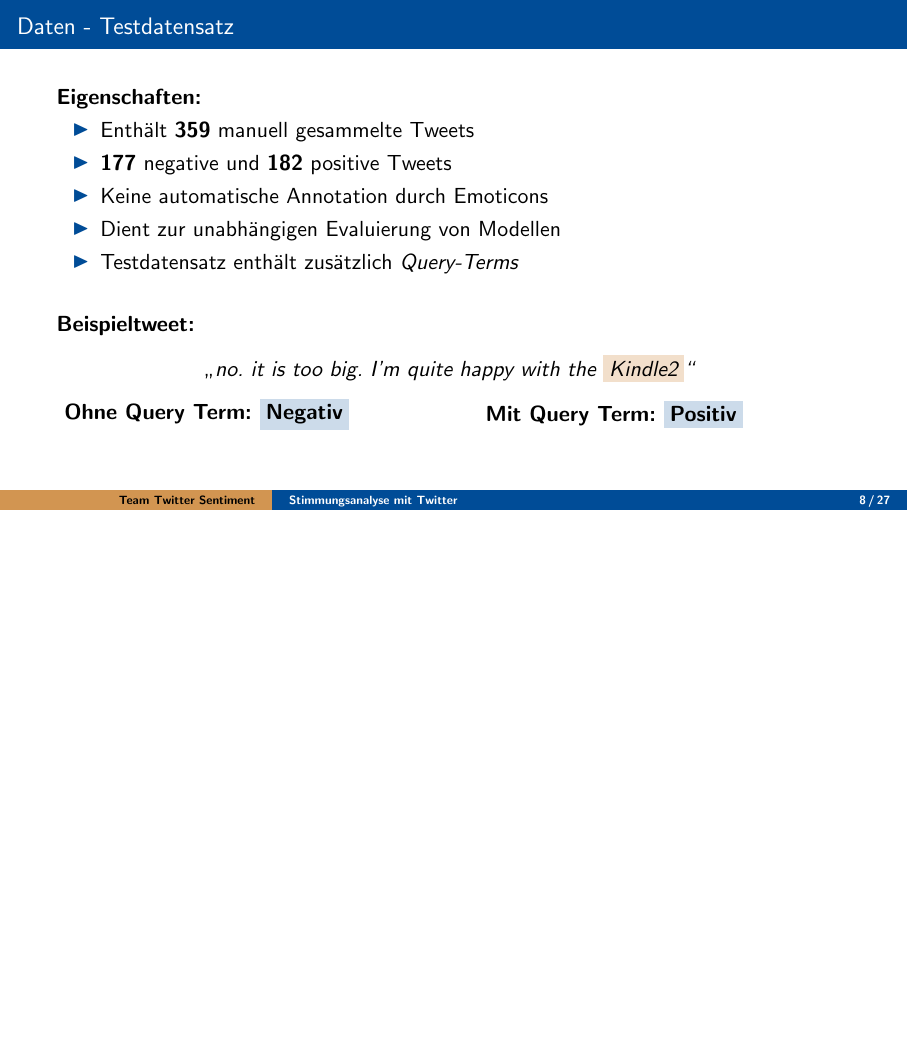
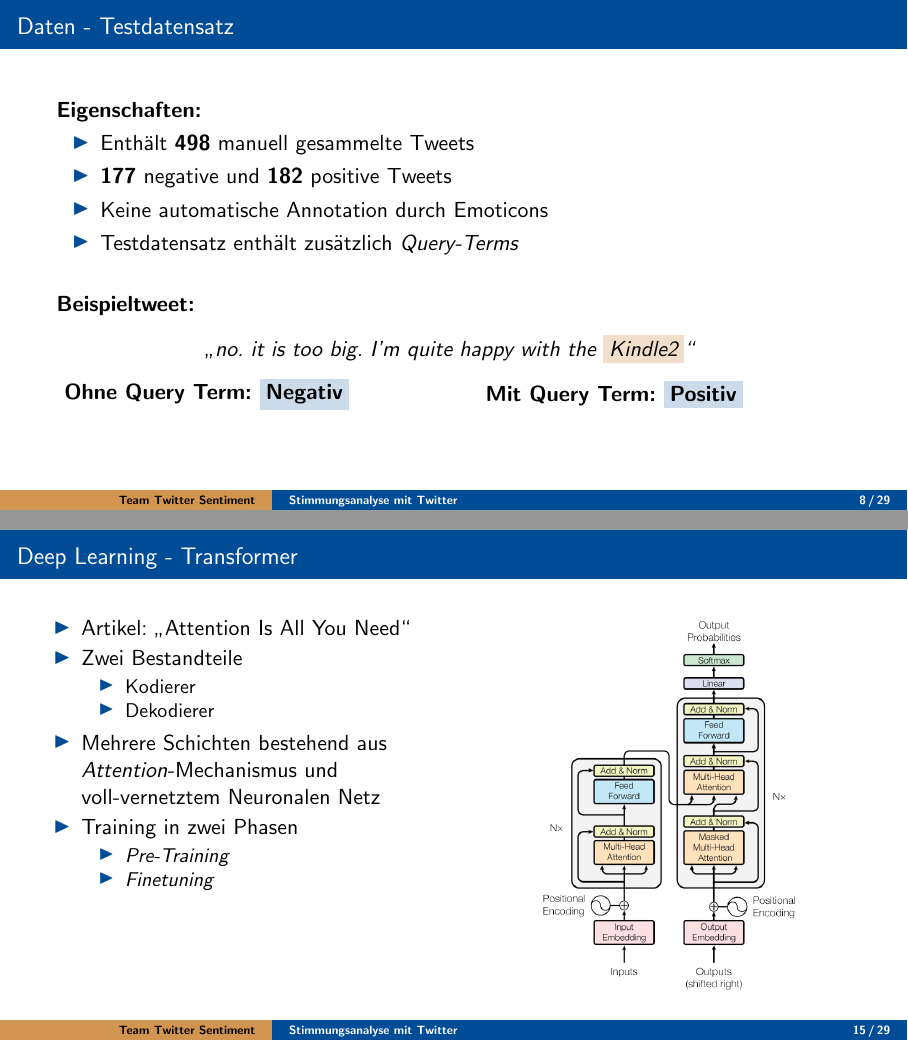
Before and after one commit to felLind/propra_webscience_ws24, LaTeX slides (Abschlusspräsentation/praesentation.tex): page 8 of 28 before the commit and pages 8 and 15 of 30 after it, the two joined at a grey line, the shorter picture padded with empty space. Compiled offline with pdfLaTeX.

Commit message:
added slide for transformers

```diff
--- a/Abschlusspräsentation/praesentation.tex
+++ b/Abschlusspräsentation/praesentation.tex
@@ -102,10 +102,9 @@
 \begin{frame}{Daten - Testdatensatz}
 	\textbf{Eigenschaften:}
 	\begin{itemize}
-		\item Enthält \textbf{359} manuell gesammelte Tweets
+		\item Enthält \textbf{498} manuell gesammelte Tweets
 		\item \textbf{177} negative und \textbf{182} positive Tweets
 		\item Keine automatische Annotation durch Emoticons
-		\item Dient zur unabhängigen Evaluierung von Modellen
 		\item Testdatensatz enthält zusätzlich \textit{Query-Terms}
 	\end{itemize}
 
@@ -201,6 +200,30 @@
 %=========================================================================================================================
 \section{Deep Learning}
 
+\subsection{Transformer}
+
+\begin{frame}{Deep Learning - Transformer}
+	\begin{columns}[T]
+		\column{0.5\textwidth}
+		\begin{itemize}
+			\item Artikel: \glqq Attention Is All You Need\grqq
+			\item Zwei Bestandteile
+			\begin{itemize}
+				\item Kodierer
+				\item Dekodierer
+			\end{itemize}
+			\item Mehrere Schichten bestehend aus \textit{Attention}-Mechanismus und voll-vernetztem Neuronalen Netz
+			\item Training in zwei Phasen
+			\begin{itemize}
+				\item \textit{Pre-Training}
+				\item \textit{Finetuning}
+			\end{itemize}
+		\end{itemize}
+		\column{0.5\textwidth}
+		\centering
+		\includegraphics[scale=0.55]{transformer.png}
+	\end{columns}
+\end{frame}
 
 \subsection{BERT-Modelle}
 
```
Also changed, not shown: Abschlusspräsentation/transformer.png (added).
